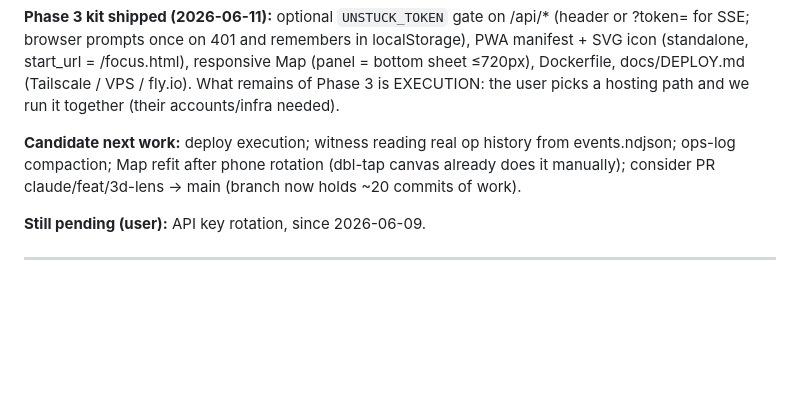
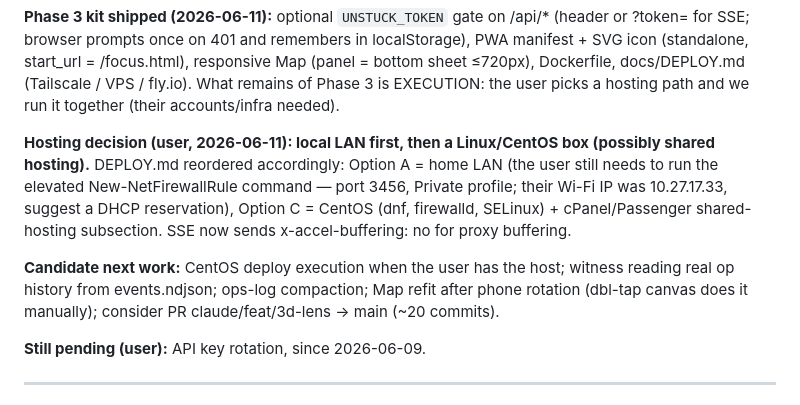
Before and after one commit to slimjim96/unstuck, a Markdown page: .claude/SESSION-LOG.md, the part around the change. GitHub-like rendering; blank space fills up the shorter version.

Commit message:
docs: handoff — hosting decision recorded (LAN first, CentOS next)
Co-Authored-By: Claude <noreply@anthropic.com>
Co-Authored-By: Claude Fable 5 <noreply@anthropic.com>

```diff
--- a/.claude/SESSION-LOG.md
+++ b/.claude/SESSION-LOG.md
@@ -18,10 +18,18 @@ Dockerfile, docs/DEPLOY.md (Tailscale / VPS / fly.io). What remains of
 Phase 3 is EXECUTION: the user picks a hosting path and we run it
 together (their accounts/infra needed).
 
-**Candidate next work:** deploy execution; witness reading real op
-history from events.ndjson; ops-log compaction; Map refit after phone
-rotation (dbl-tap canvas already does it manually); consider PR
-claude/feat/3d-lens → main (branch now holds ~20 commits of work).
+**Hosting decision (user, 2026-06-11): local LAN first, then a
+Linux/CentOS box (possibly shared hosting).** DEPLOY.md reordered
+accordingly: Option A = home LAN (the user still needs to run the
+elevated New-NetFirewallRule command — port 3456, Private profile;
+their Wi-Fi IP was 10.27.17.33, suggest a DHCP reservation), Option C
+= CentOS (dnf, firewalld, SELinux) + cPanel/Passenger shared-hosting
+subsection. SSE now sends x-accel-buffering: no for proxy buffering.
+
+**Candidate next work:** CentOS deploy execution when the user has the
+host; witness reading real op history from events.ndjson; ops-log
+compaction; Map refit after phone rotation (dbl-tap canvas does it
+manually); consider PR claude/feat/3d-lens → main (~20 commits).
 
 **Still pending (user):** API key rotation, since 2026-06-09.
 
```
